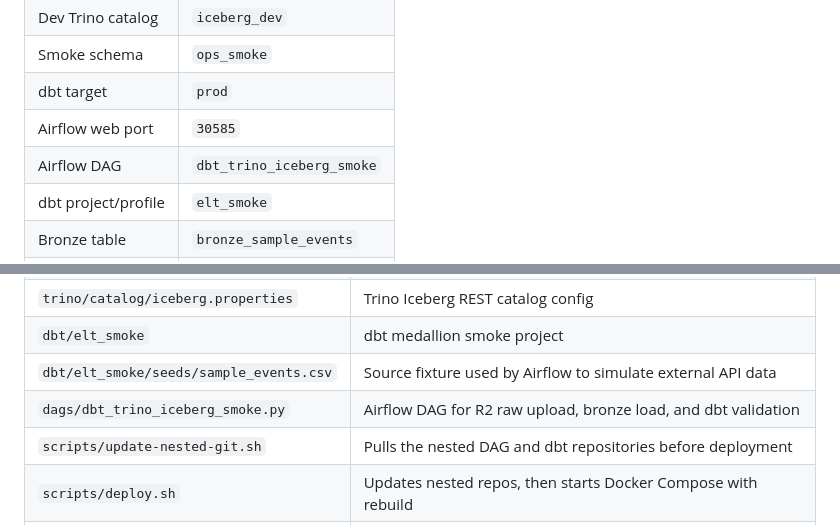
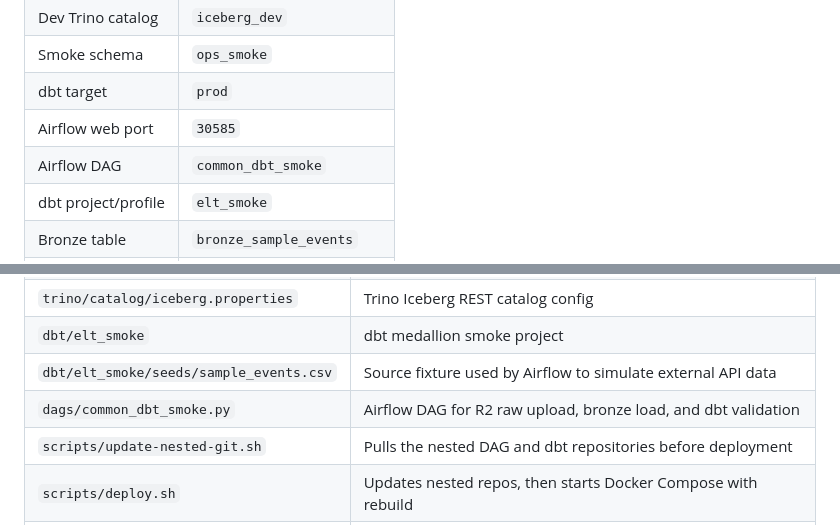
Before and after one commit to ASAC-DE-bigkk/sample, a Markdown page: README.md, 2 parts joined by grey strips. Rendered like a GitHub page.

```diff
--- a/README.md
+++ b/README.md
@@ -35,7 +35,7 @@ Verified:
 | Smoke schema | `ops_smoke` |
 | dbt target | `prod` |
 | Airflow web port | `30585` |
-| Airflow DAG | `dbt_trino_iceberg_smoke` |
+| Airflow DAG | `common_dbt_smoke` |
 | dbt project/profile | `elt_smoke` |
 | Bronze table | `bronze_sample_events` |
 | Silver model | `silver_sample_events` |
@@ -53,7 +53,7 @@ Verified:
 | `trino/catalog/iceberg.properties` | Trino Iceberg REST catalog config |
 | `dbt/elt_smoke` | dbt medallion smoke project |
 | `dbt/elt_smoke/seeds/sample_events.csv` | Source fixture used by Airflow to simulate external API data |
-| `dags/dbt_trino_iceberg_smoke.py` | Airflow DAG for R2 raw upload, bronze load, and dbt validation |
+| `dags/common_dbt_smoke.py` | Airflow DAG for R2 raw upload, bronze load, and dbt validation |
 | `scripts/update-nested-git.sh` | Pulls the nested DAG and dbt repositories before deployment |
 | `scripts/deploy.sh` | Updates nested repos, then starts Docker Compose with rebuild |
 | `scripts/bootstrap-cloudflare.sh` | R2 bucket/Data Catalog bootstrap helper |
```
Also changed, not shown: other parts of README.md (+5 -5 lines), airflow-trino-cloudflare-iceberg-interview.md (+2 -2 lines), setup-values-guide.md (+1 -1 lines).
